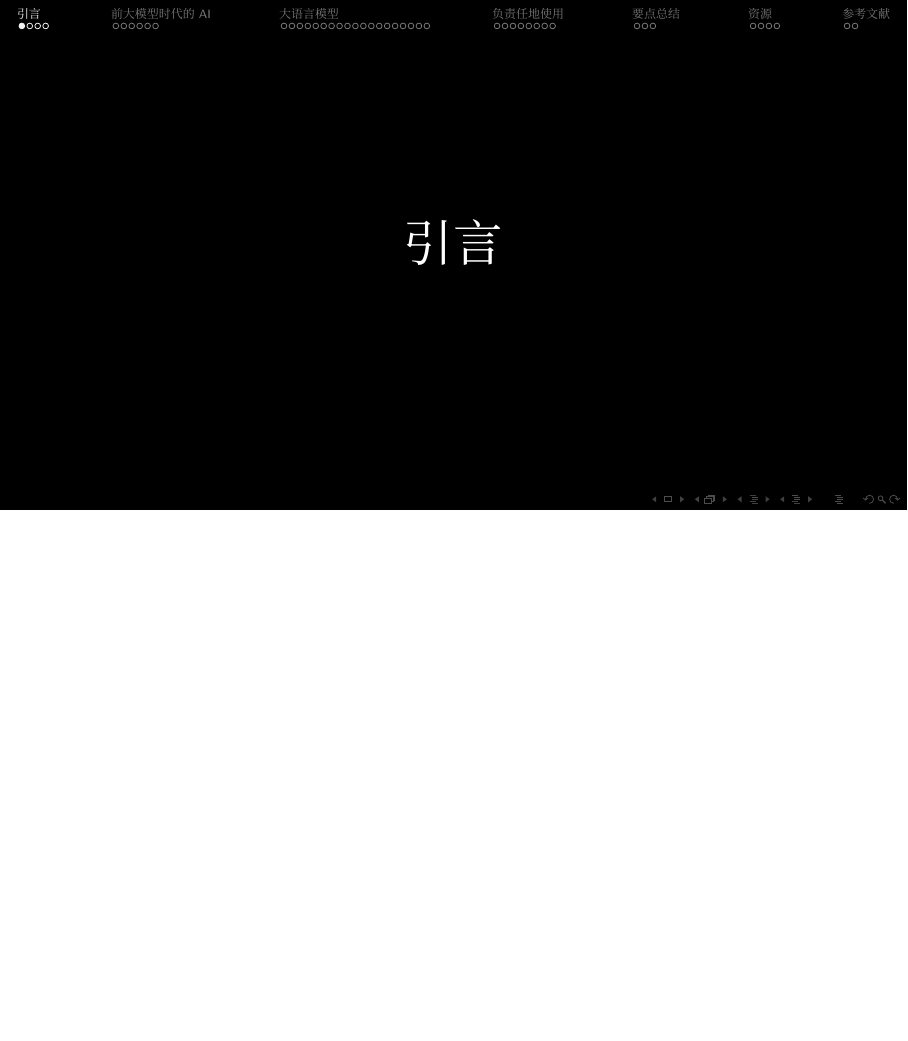
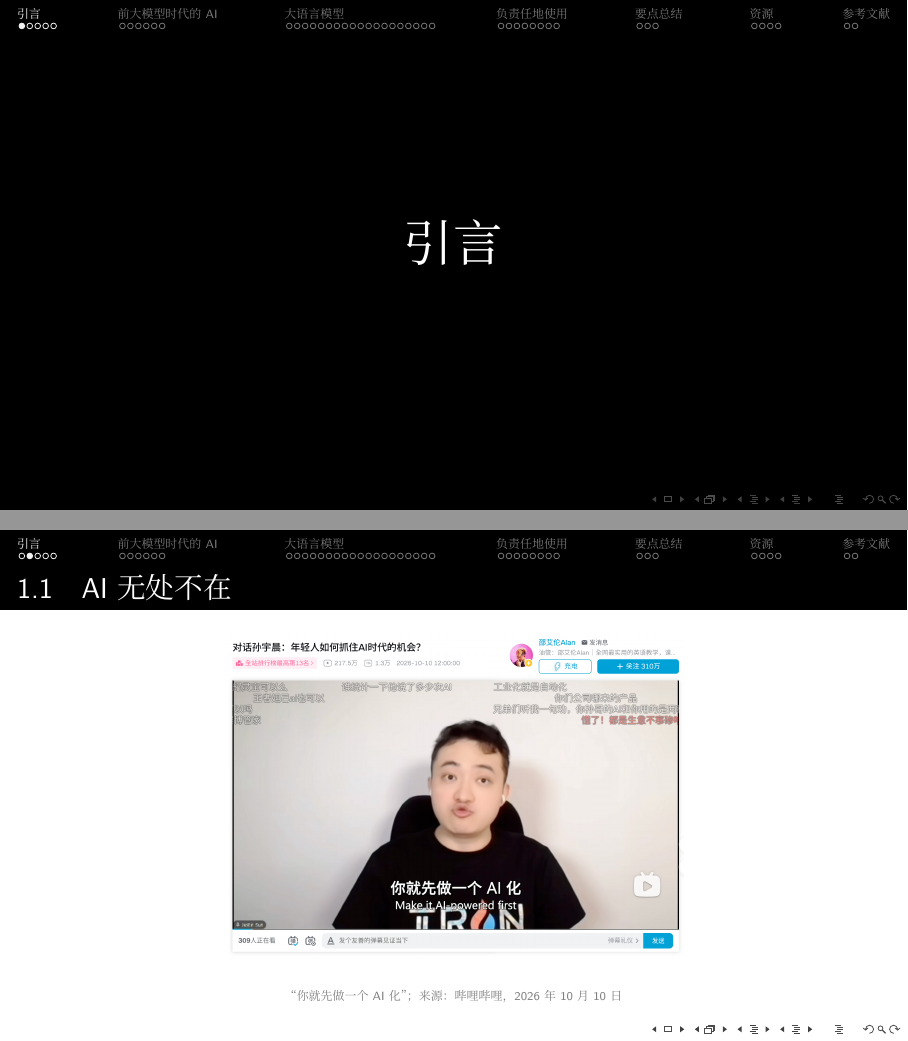
Before and after one commit to reycn/llm-social-research-pku, LaTeX slides (slides-zh/main.tex): page 3 of 49 before the commit and pages 3 and 4 of 50 after it, the two joined at a grey line, the shorter picture padded with empty space. Compiled offline with XeLaTeX; a missing font is replaced by an installed copy or a similar font; a LaTeX package or settings file that is missing is left out.

Commit message:
motivating

```diff
--- a/slides-zh/main.tex
+++ b/slides-zh/main.tex
@@ -194,6 +194,15 @@
 % =====================================================================
 \sectionframe{引言}
 % =====================================================================
+
+\begin{frame}
+  \frametitle{AI 无处不在}
+  \begin{figure}
+    \centering
+    \includegraphics[width=\linewidth,height=0.7\textheight,keepaspectratio]{ai.hype.png}
+    \caption{“你就先做一个 AI 化”；来源：哔哩哔哩，2026 年 10 月 10 日}
+  \end{figure}
+\end{frame}
 
 \begin{frame}
   \frametitle{什么是人工智能？}
```
Also changed, not shown: slides/main.tex (+9 -0 lines), figures/ai.hype.png (added), 17 other files.
